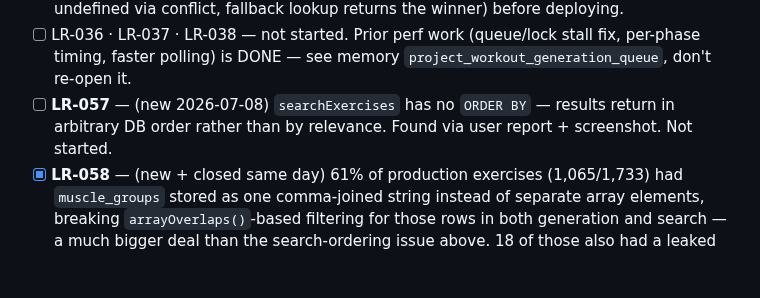
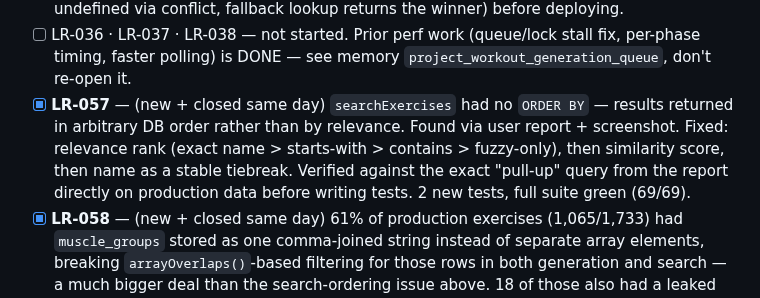
Before and after one commit to rtp-cli/masters-fit-frontend, a Markdown page: launch_readiness/PROGRESS.md, the part around the change. GitHub-like rendering; blank space fills up the shorter version.

```diff
--- a/launch_readiness/PROGRESS.md
+++ b/launch_readiness/PROGRESS.md
@@ -113,8 +113,11 @@ manual action item, not tracked as an LR ticket.
 - [ ] LR-036 · LR-037 · LR-038 — not started. Prior perf work (queue/lock stall fix, per-phase
       timing, faster polling) is DONE — see memory `project_workout_generation_queue`, don't
       re-open it.
-- [ ] **LR-057** — (new 2026-07-08) `searchExercises` has no `ORDER BY` — results return in
-      arbitrary DB order rather than by relevance. Found via user report + screenshot. Not started.
+- [x] **LR-057** — (new + closed same day) `searchExercises` had no `ORDER BY` — results returned
+      in arbitrary DB order rather than by relevance. Found via user report + screenshot. Fixed:
+      relevance rank (exact name > starts-with > contains > fuzzy-only), then similarity score,
+      then name as a stable tiebreak. Verified against the exact "pull-up" query from the report
+      directly on production data before writing tests. 2 new tests, full suite green (69/69).
 - [x] **LR-058** — (new + closed same day) 61% of production exercises (1,065/1,733) had
       `muscle_groups` stored as one comma-joined string instead of separate array elements,
       breaking `arrayOverlaps()`-based filtering for those rows in both generation and search — a
```
Also changed, not shown: launch_readiness/BACKLOG.md (+5 -2 lines).
